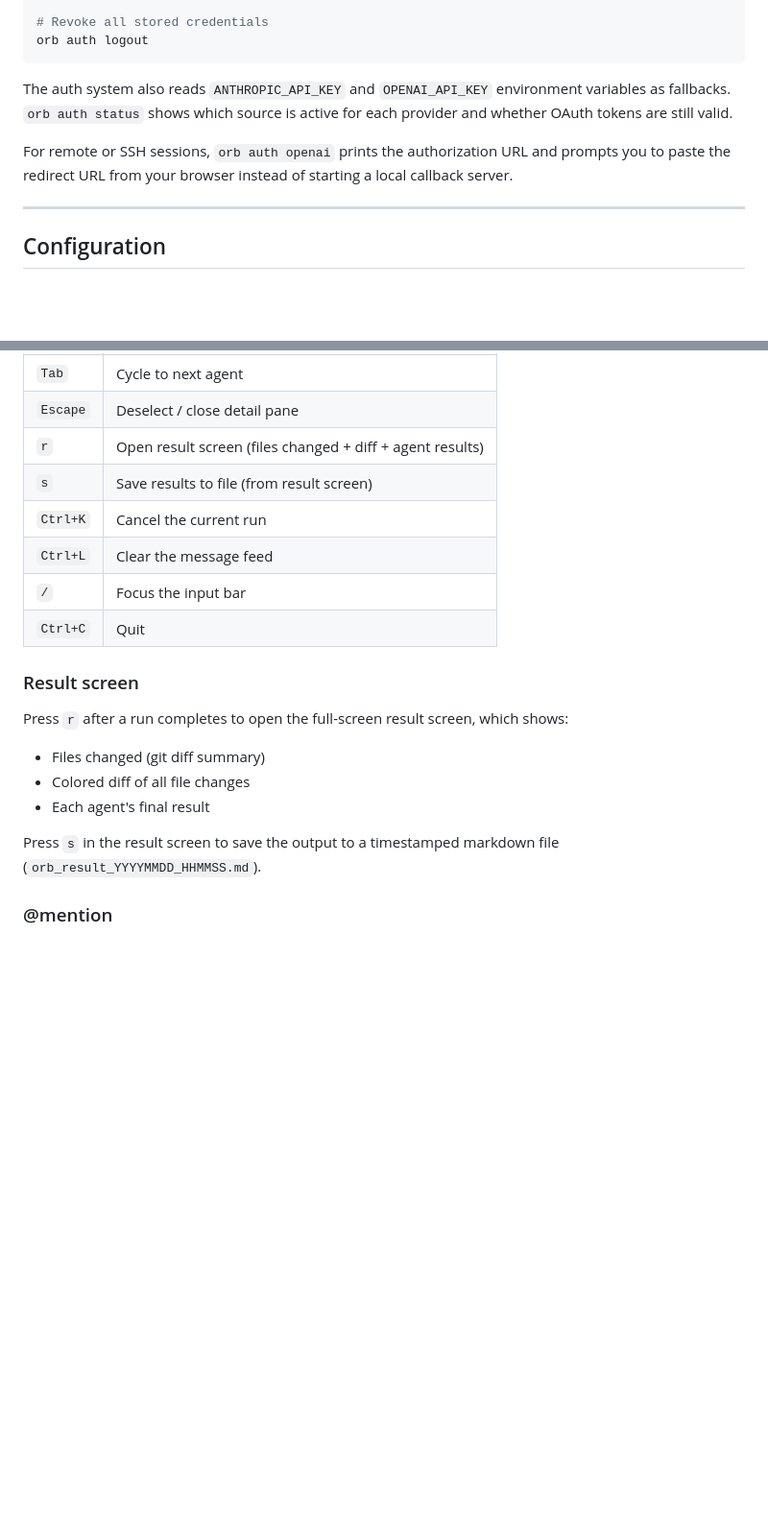
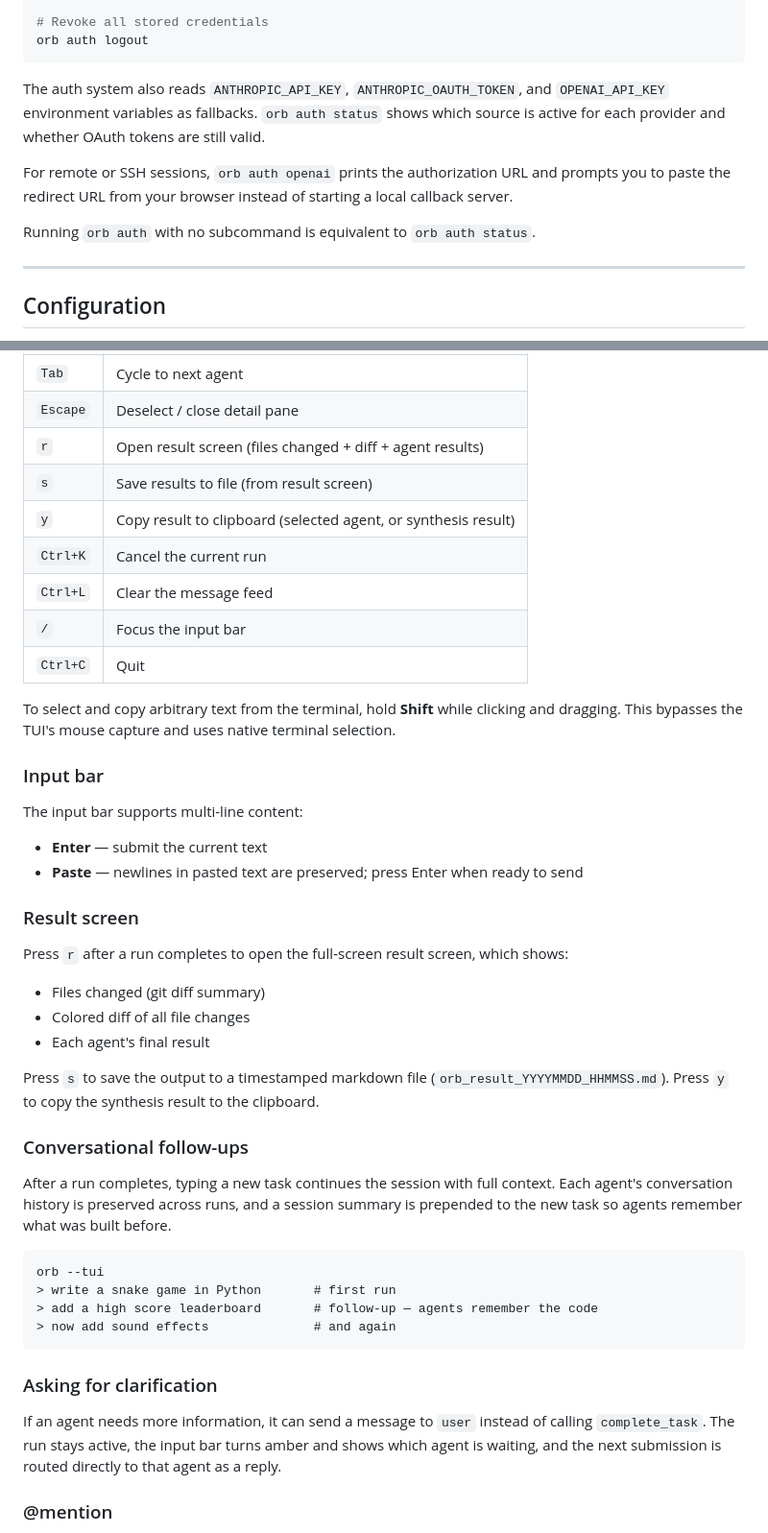
Before and after one commit to sladebot/orb, a Markdown page: README.md, 2 parts joined by grey strips. Shown at 96% size. GitHub-like rendering; blank space fills up the shorter version.

Commit message:
Update README: auth gaps + new TUI features
Auth section:
- Add ANTHROPIC_OAUTH_TOKEN to the list of env var fallbacks
- Document that `orb auth` alone is equivalent to `orb auth status`

TUI Guide:
- Add `y` (copy result) to keyboard shortcuts table
- Add Shift+drag note for native terminal text selection
- Add Input bar section: Enter=submit, paste preserves newlines
- Add Conversational follow-ups section with example
- Add Asking for clarification section (user pseudo-neighbor, amber input)
- Result screen: mention `y` copy shortcut alongside `s` save

Co-Authored-By: Claude Sonnet 4.6 <noreply@anthropic.com>

````diff
--- a/README.md
+++ b/README.md
@@ -62,9 +62,11 @@ orb auth status
 orb auth logout
 ```
 
-The auth system also reads `ANTHROPIC_API_KEY` and `OPENAI_API_KEY` environment variables as fallbacks. `orb auth status` shows which source is active for each provider and whether OAuth tokens are still valid.
+The auth system also reads `ANTHROPIC_API_KEY`, `ANTHROPIC_OAUTH_TOKEN`, and `OPENAI_API_KEY` environment variables as fallbacks. `orb auth status` shows which source is active for each provider and whether OAuth tokens are still valid.
 
 For remote or SSH sessions, `orb auth openai` prints the authorization URL and prompts you to paste the redirect URL from your browser instead of starting a local callback server.
+
+Running `orb auth` with no subcommand is equivalent to `orb auth status`.
 
 ---
 
@@ -257,10 +259,20 @@ Select any agent to open the detail pane on the right, which shows:
 | `Escape` | Deselect / close detail pane |
 | `r` | Open result screen (files changed + diff + agent results) |
 | `s` | Save results to file (from result screen) |
+| `y` | Copy result to clipboard (selected agent, or synthesis result) |
 | `Ctrl+K` | Cancel the current run |
 | `Ctrl+L` | Clear the message feed |
 | `/` | Focus the input bar |
 | `Ctrl+C` | Quit |
+
+To select and copy arbitrary text from the terminal, hold **Shift** while clicking and dragging. This bypasses the TUI's mouse capture and uses native terminal selection.
+
+### Input bar
+
+The input bar supports multi-line content:
+
+- **Enter** — submit the current text
+- **Paste** — newlines in pasted text are preserved; press Enter when ready to send
 
 ### Result screen
 
@@ -269,7 +281,22 @@ Press `r` after a run completes to open the full-screen result screen, which sho
 - Colored diff of all file changes
 - Each agent's final result
 
-Press `s` in the result screen to save the output to a timestamped markdown file (`orb_result_YYYYMMDD_HHMMSS.md`).
+Press `s` to save the output to a timestamped markdown file (`orb_result_YYYYMMDD_HHMMSS.md`). Press `y` to copy the synthesis result to the clipboard.
+
+### Conversational follow-ups
+
+After a run completes, typing a new task continues the session with full context. Each agent's conversation history is preserved across runs, and a session summary is prepended to the new task so agents remember what was built before.
+
+```
+orb --tui
+> write a snake game in Python       # first run
+> add a high score leaderboard       # follow-up — agents remember the code
+> now add sound effects              # and again
+```
+
+### Asking for clarification
+
+If an agent needs more information, it can send a message to `user` instead of calling `complete_task`. The run stays active, the input bar turns amber and shows which agent is waiting, and the next submission is routed directly to that agent as a reply.
 
 ### @mention
 
````
